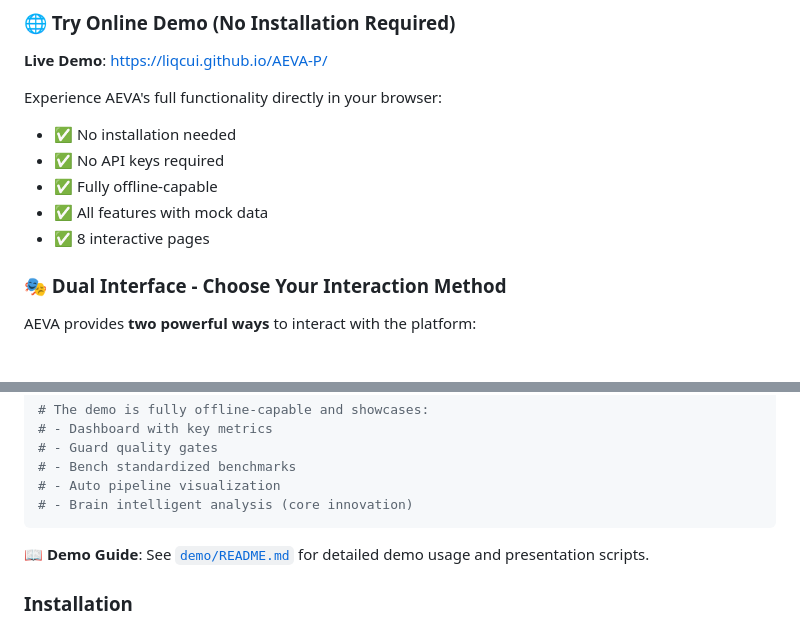
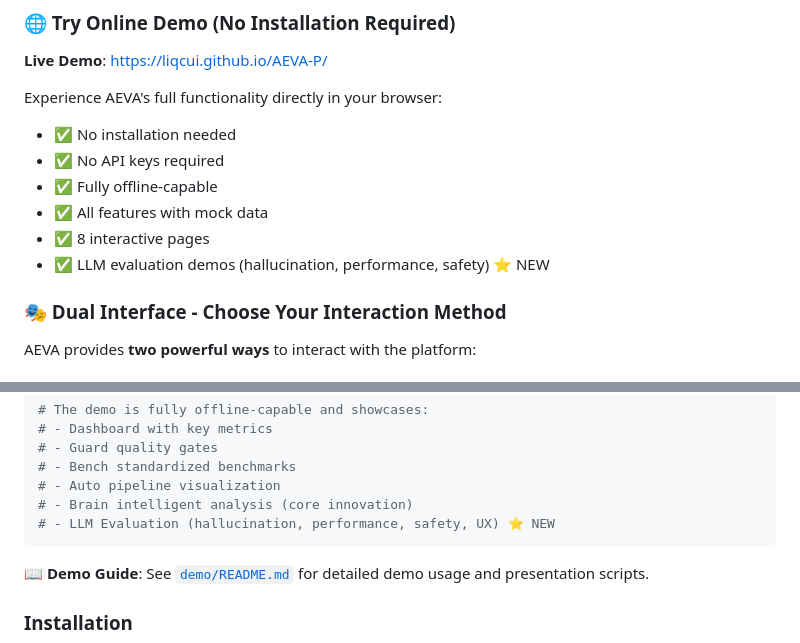
Before and after one commit to liqcui/AEVA-P, a Markdown page: README.md, 2 parts joined by grey strips. Drawn GitHub-style.

Commit message:
docs: Update demo section to highlight LLM evaluation features
- Add LLM evaluation to interactive demo showcase list
- Mention LLM demos in online demo features
- Highlight hallucination, performance, and safety evaluation

````diff
--- a/README.md
+++ b/README.md
@@ -177,6 +177,7 @@ Experience AEVA's full functionality directly in your browser:
 - ✅ Fully offline-capable
 - ✅ All features with mock data
 - ✅ 8 interactive pages
+- ✅ LLM evaluation demos (hallucination, performance, safety) ⭐ NEW
 
 ### 🎭 Dual Interface - Choose Your Interaction Method
 
@@ -237,6 +238,7 @@ open index.html  # or double-click the file
 # - Bench standardized benchmarks
 # - Auto pipeline visualization
 # - Brain intelligent analysis (core innovation)
+# - LLM Evaluation (hallucination, performance, safety, UX) ⭐ NEW
 ```
 
 📖 **Demo Guide**: See [`demo/README.md`](demo/README.md) for detailed demo usage and presentation scripts.
````
